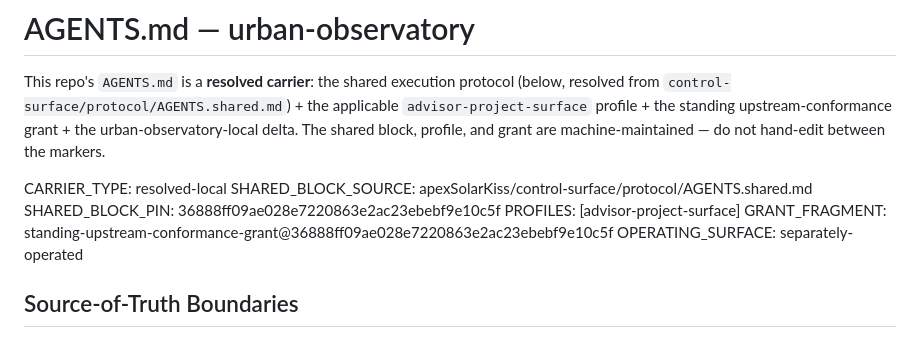
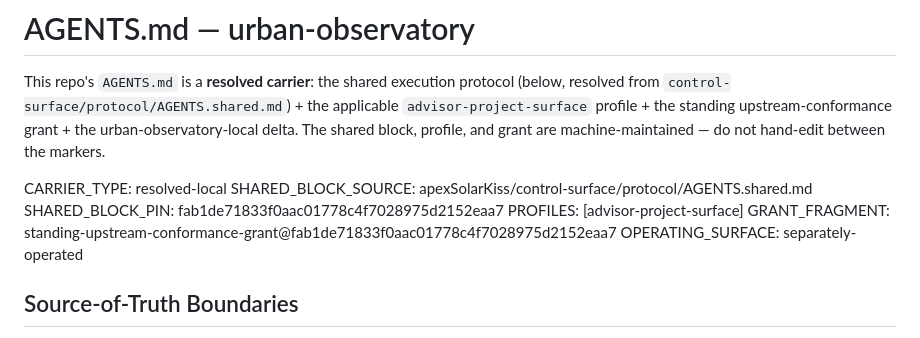
Before and after one commit to apexSolarKiss/urban-observatory, a Markdown page: AGENTS.md, the part around one of its changes. Rendered like a GitHub page.

```diff
--- a/AGENTS.md
+++ b/AGENTS.md
@@ -5,9 +5,9 @@ This repo's `AGENTS.md` is a **resolved carrier**: the shared execution protocol
 <!-- BEGIN carrier-metadata -->
 CARRIER_TYPE: resolved-local
 SHARED_BLOCK_SOURCE: apexSolarKiss/control-surface/protocol/AGENTS.shared.md
-SHARED_BLOCK_PIN: 36888ff09ae028e7220863e2ac23ebebf9e10c5f
+SHARED_BLOCK_PIN: fab1de71833f0aac01778c4f7028975d2152eaa7
 PROFILES: [advisor-project-surface]
-GRANT_FRAGMENT: standing-upstream-conformance-grant@36888ff09ae028e7220863e2ac23ebebf9e10c5f
+GRANT_FRAGMENT: standing-upstream-conformance-grant@fab1de71833f0aac01778c4f7028975d2152eaa7
 OPERATING_SURFACE: separately-operated
 <!-- END carrier-metadata -->
 
```
Also changed, not shown: other parts of AGENTS.md (+12 -0 lines).
